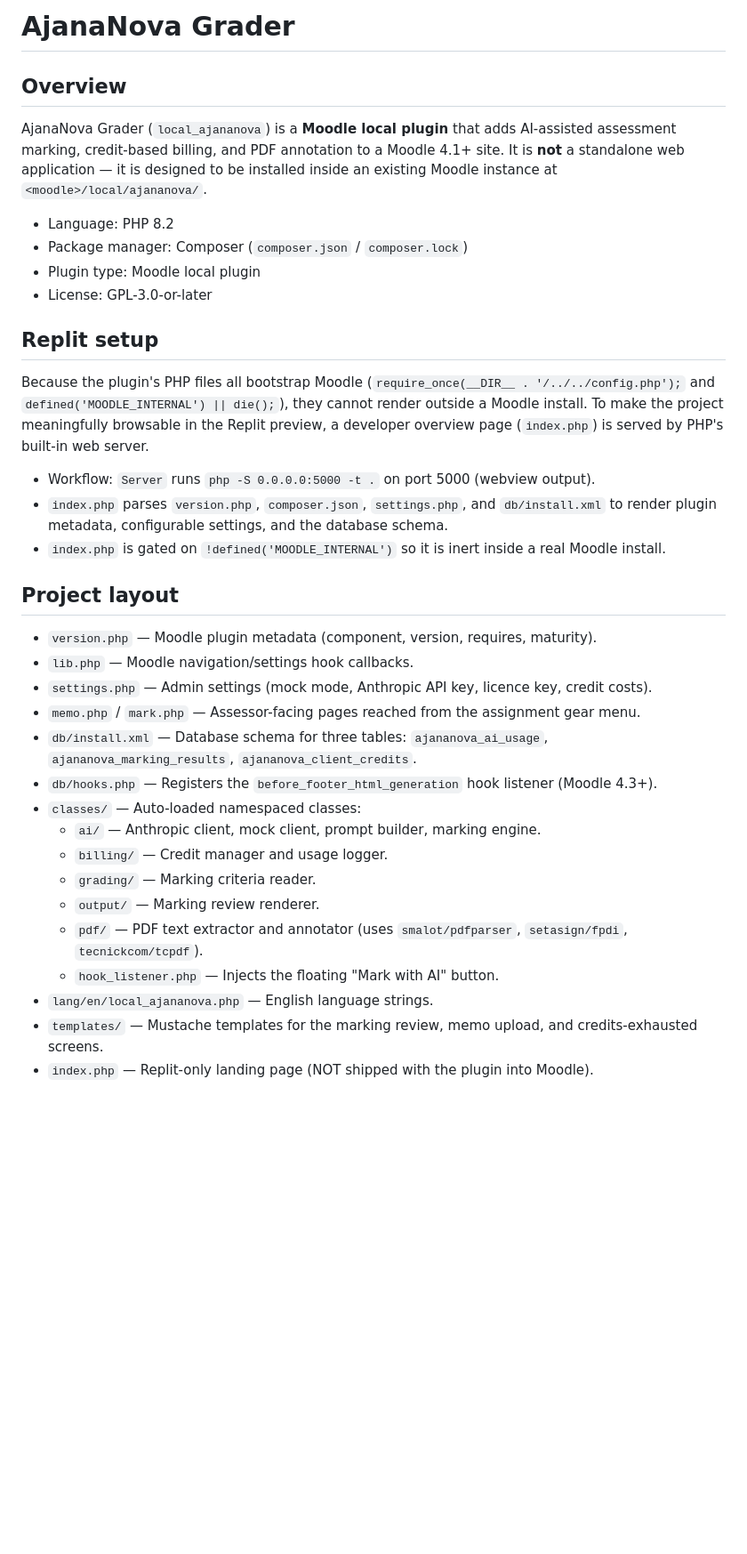
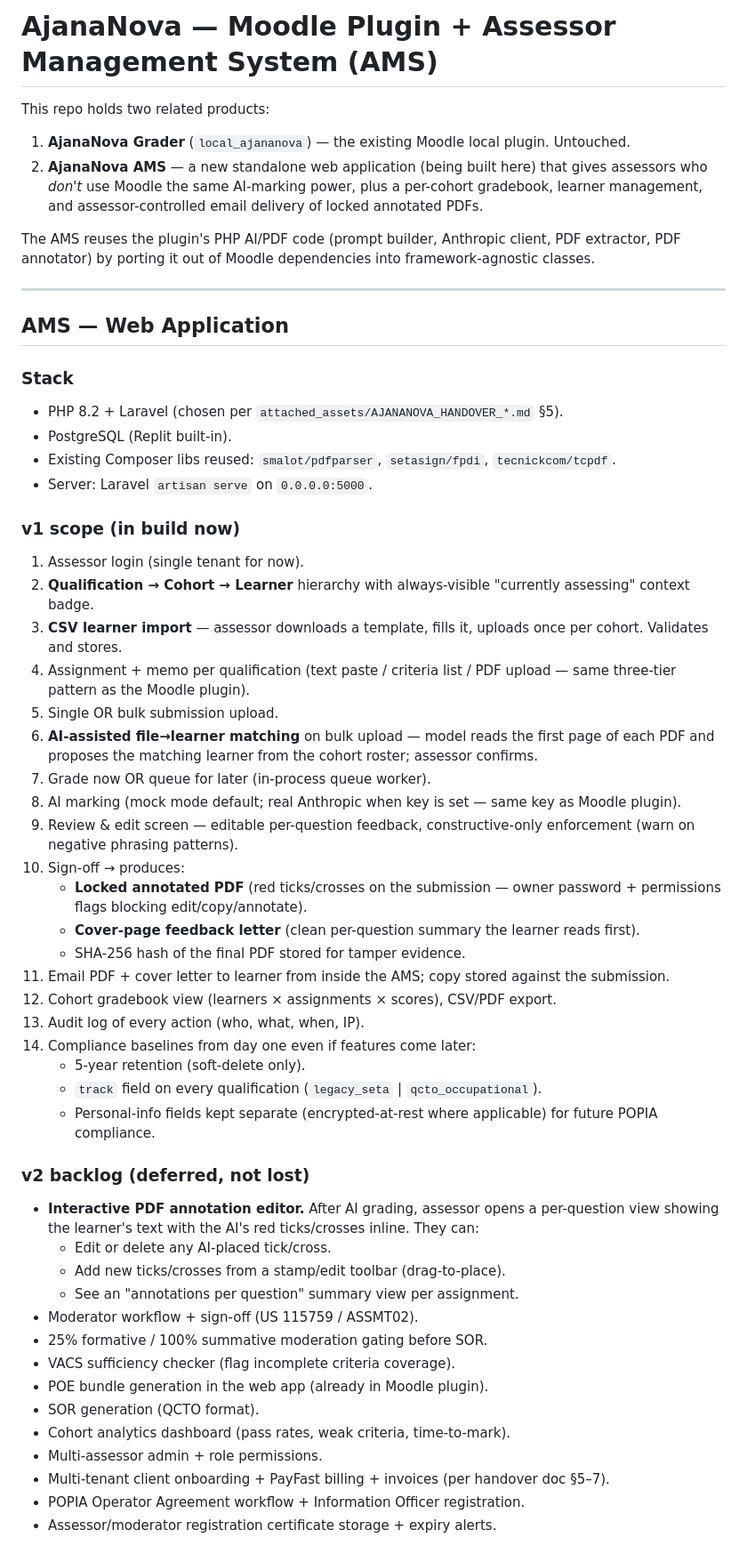
Before and after one commit to PhillaneT/TiX_AMS, a Markdown page: replit.md, the part around one of its changes. Shown at 89% size. GitHub-like rendering; blank space fills up the shorter version.

Commit message:
Update project documentation to reflect new web application development
Update replit.md to detail the new Assessor Management System (AMS) web application, its Laravel/PostgreSQL stack, v1 scope, and contrast it with the existing Moodle plugin.

Replit-Commit-Author: Agent
Replit-Commit-Session-Id: 2bcfa832-5bd4-4e18-a80e-1e10e4da1e64
Replit-Commit-Checkpoint-Type: full_checkpoint
Replit-Commit-Event-Id: 23b0bb54-e6a7-4505-9965-1887d7aa473a
Replit-Commit-Screenshot-Url: https://storage.googleapis.com/screenshot-production-us-central1/5dcff0fb-ec1c-423d-8ccf-7c77e3301083/2bcfa832-5bd4-4e18-a80e-1e10e4da1e64/ILoM7lU
Replit-Helium-Checkpoint-Created: true

```diff
--- a/replit.md
+++ b/replit.md
@@ -1,38 +1,57 @@
-# AjanaNova Grader
+# AjanaNova — Moodle Plugin + Assessor Management System (AMS)
 
-## Overview
+This repo holds two related products:
 
-AjanaNova Grader (`local_ajananova`) is a **Moodle local plugin** that adds AI-assisted assessment marking, credit-based billing, and PDF annotation to a Moodle 4.1+ site. It is **not** a standalone web application — it is designed to be installed inside an existing Moodle instance at `<moodle>/local/ajananova/`.
+1. **AjanaNova Grader** (`local_ajananova`) — the existing Moodle local plugin. Untouched.
+2. **AjanaNova AMS** — a new standalone web application (being built here) that gives assessors who *don't* use Moodle the same AI-marking power, plus a per-cohort gradebook, learner management, and assessor-controlled email delivery of locked annotated PDFs.
 
-- Language: PHP 8.2
-- Package manager: Composer (`composer.json` / `composer.lock`)
-- Plugin type: Moodle local plugin
-- License: GPL-3.0-or-later
+The AMS reuses the plugin's PHP AI/PDF code (prompt builder, Anthropic client, PDF extractor, PDF annotator) by porting it out of Moodle dependencies into framework-agnostic classes.
 
-## Replit setup
+---
 
-Because the plugin's PHP files all bootstrap Moodle (`require_once(__DIR__ . '/../../config.php');` and `defined('MOODLE_INTERNAL') || die();`), they cannot render outside a Moodle install. To make the project meaningfully browsable in the Replit preview, a developer overview page (`index.php`) is served by PHP's built-in web server.
+## AMS — Web Application
 
-- Workflow: `Server` runs `php -S 0.0.0.0:5000 -t .` on port 5000 (webview output).
-- `index.php` parses `version.php`, `composer.json`, `settings.php`, and `db/install.xml` to render plugin metadata, configurable settings, and the database schema.
-- `index.php` is gated on `!defined('MOODLE_INTERNAL')` so it is inert inside a real Moodle install.
+### Stack
+- PHP 8.2 + Laravel (chosen per `attached_assets/AJANANOVA_HANDOVER_*.md` §5).
+- PostgreSQL (Replit built-in).
+- Existing Composer libs reused: `smalot/pdfparser`, `setasign/fpdi`, `tecnickcom/tcpdf`.
+- Server: Laravel `artisan serve` on `0.0.0.0:5000`.
 
-## Project layout
+### v1 scope (in build now)
+1. Assessor login (single tenant for now).
+2. **Qualification → Cohort → Learner** hierarchy with always-visible "currently assessing" context badge.
+3. **CSV learner import** — assessor downloads a template, fills it, uploads once per cohort. Validates and stores.
+4. Assignment + memo per qualification (text paste / criteria list / PDF upload — same three-tier pattern as the Moodle plugin).
+5. Single OR bulk submission upload.
+6. **AI-assisted file→learner matching** on bulk upload — model reads the first page of each PDF and proposes the matching learner from the cohort roster; assessor confirms.
+7. Grade now OR queue for later (in-process queue worker).
+8. AI marking (mock mode default; real Anthropic when key is set — same key as Moodle plugin).
+9. Review & edit screen — editable per-question feedback, constructive-only enforcement (warn on negative phrasing patterns).
+10. Sign-off → produces:
+    - **Locked annotated PDF** (red ticks/crosses on the submission — owner password + permissions flags blocking edit/copy/annotate).
+    - **Cover-page feedback letter** (clean per-question summary the learner reads first).
+    - SHA-256 hash of the final PDF stored for tamper evidence.
+11. Email PDF + cover letter to learner from inside the AMS; copy stored against the submission.
+12. Cohort gradebook view (learners × assignments × scores), CSV/PDF export.
+13. Audit log of every action (who, what, when, IP).
+14. Compliance baselines from day one even if features come later:
+    - 5-year retention (soft-delete only).
+    - `track` field on every qualification (`legacy_seta` | `qcto_occupational`).
+    - Personal-info fields kept separate (encrypted-at-rest where applicable) for future POPIA compliance.
 
-- `version.php` — Moodle plugin metadata (component, version, requires, maturity).
-- `lib.php` — Moodle navigation/settings hook callbacks.
-- `settings.php` — Admin settings (mock mode, Anthropic API key, licence key, credit costs).
-- `memo.php` / `mark.php` — Assessor-facing pages reached from the assignment gear menu.
-- `db/install.xml` — Database schema for three tables: `ajananova_ai_usage`, `ajananova_marking_results`, `ajananova_client_credits`.
-- `db/hooks.php` — Registers the `before_footer_html_generation` hook listener (Moodle 4.3+).
-- `classes/` — Auto-loaded namespaced classes:
-  - `ai/` — Anthropic client, mock client, prompt builder, marking engine.
-  - `billing/` — Credit manager and usage logger.
-  - `grading/` — Marking criteria reader.
-  - `output/` — Marking review renderer.
-  - `pdf/` — PDF text extractor and annotator (uses `smalot/pdfparser`, `setasign/fpdi`, `tecnickcom/tcpdf`).
-  - `hook_listener.php` — Injects the floating "Mark with AI" button.
-- `lang/en/local_ajananova.php` — English language strings.
-- `templates/` — Mustache templates for the marking review, memo upload, and credits-exhausted screens.
-- `index.php` — Replit-only landing page (NOT shipped with the plugin into Moodle).
+### v2 backlog (deferred, not lost)
+- **Interactive PDF annotation editor.** After AI grading, assessor opens a per-question view showing the learner's text with the AI's red ticks/crosses inline. They can:
+  - Edit or delete any AI-placed tick/cross.
+  - Add new ticks/crosses from a stamp/edit toolbar (drag-to-place).
+  - See an "annotations per question" summary view per assignment.
+- Moderator workflow + sign-off (US 115759 / ASSMT02).
+- 25% formative / 100% summative moderation gating before SOR.
+- VACS sufficiency checker (flag incomplete criteria coverage).
+- POE bundle generation in the web app (already in Moodle plugin).
+- SOR generation (QCTO format).
+- Cohort analytics dashboard (pass rates, weak criteria, time-to-mark).
+- Multi-assessor admin + role permissions.
+- Multi-tenant client onboarding + PayFast billing + invoices (per handover doc §5–7).
+- POPIA Operator Agreement workflow + Information Officer registration.
+- Assessor/moderator registration certificate storage + expiry alerts.
 
```
Also changed, not shown: other parts of replit.md (+33 -11 lines).
